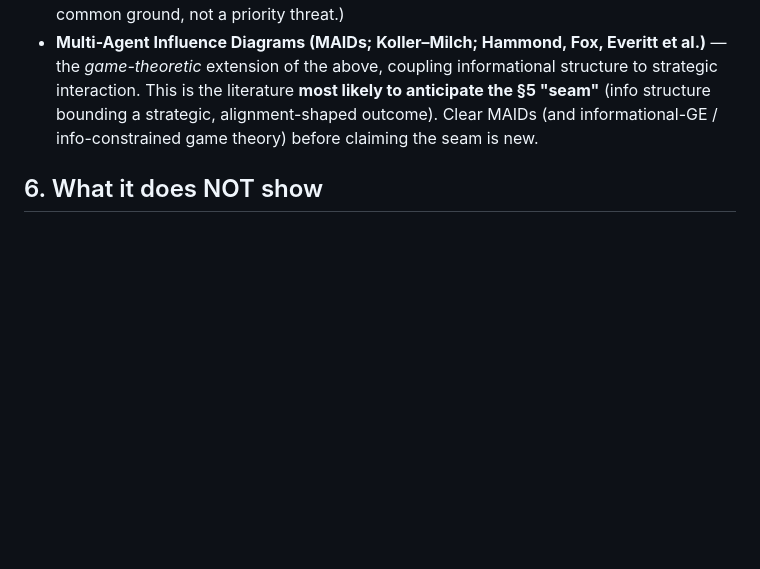
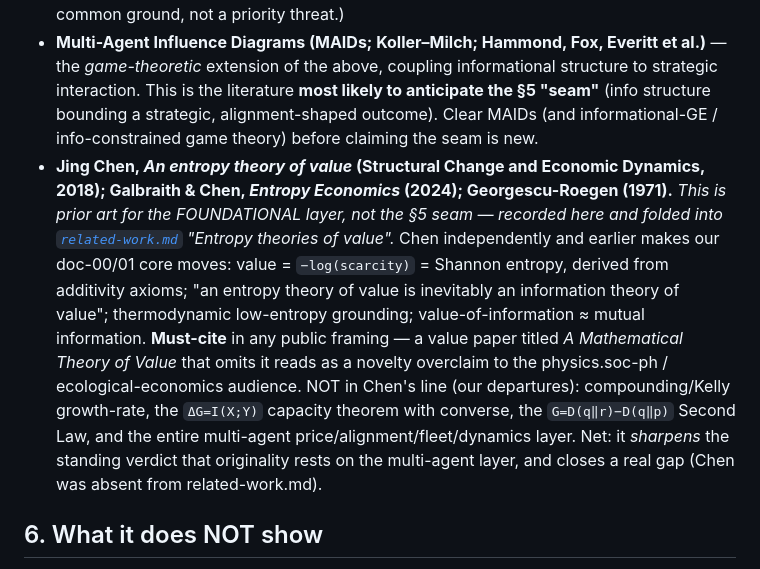
Before and after one commit to macrokit/value, a Markdown page: docs/20-kelly-orthogonality.md, the part around the change. Rendered like a GitHub page; blank space fills up the shorter version.

```diff
--- a/docs/20-kelly-orthogonality.md
+++ b/docs/20-kelly-orthogonality.md
@@ -121,6 +121,17 @@ Until then it is a flag, not a flag-planting. **Priority check owed before any e
   extension of the above, coupling informational structure to strategic interaction. This is the literature
   **most likely to anticipate the §5 "seam"** (info structure bounding a strategic, alignment-shaped outcome).
   Clear MAIDs (and informational-GE / info-constrained game theory) before claiming the seam is new.
+- **Jing Chen, *An entropy theory of value* (Structural Change and Economic Dynamics, 2018); Galbraith & Chen,
+  *Entropy Economics* (2024); Georgescu-Roegen (1971).** *This is prior art for the FOUNDATIONAL layer, not the
+  §5 seam — recorded here and folded into [`related-work.md`](related-work.md) "Entropy theories of value".*
+  Chen independently and earlier makes our doc-00/01 core moves: value = `−log(scarcity)` = Shannon entropy,
+  derived from additivity axioms; "an entropy theory of value is inevitably an information theory of value";
+  thermodynamic low-entropy grounding; value-of-information ≈ mutual information. **Must-cite** in any public
+  framing — a value paper titled *A Mathematical Theory of Value* that omits it reads as a novelty overclaim to
+  the physics.soc-ph / ecological-economics audience. NOT in Chen's line (our departures): compounding/Kelly
+  growth-rate, the `ΔG=I(X;Y)` capacity theorem with converse, the `G=D(q‖r)−D(q‖p)` Second Law, and the entire
+  multi-agent price/alignment/fleet/dynamics layer. Net: it *sharpens* the standing verdict that originality
+  rests on the multi-agent layer, and closes a real gap (Chen was absent from related-work.md).
 
 ## 6. What it does NOT show
 
```
Also changed, not shown: docs/related-work.md (+41 -1 lines).
